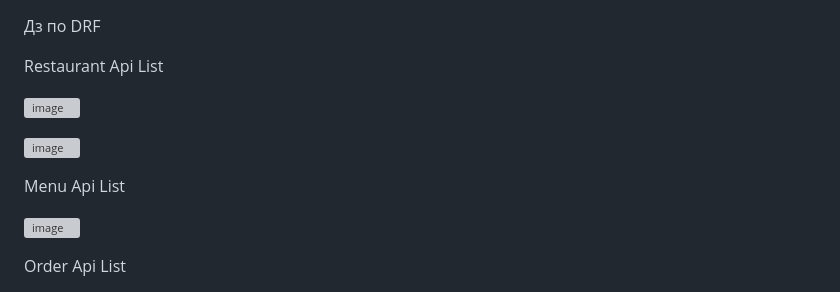
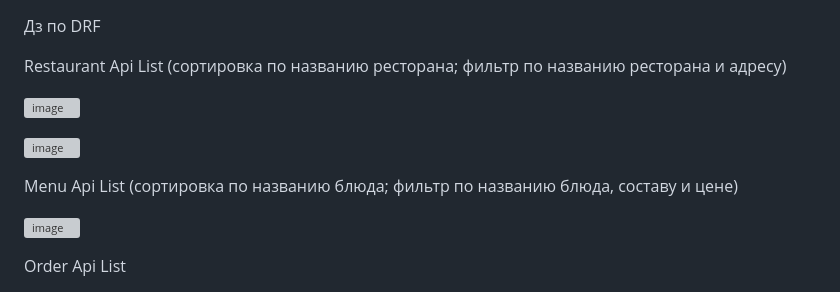
Before and after one commit to fukuroka/3_lesson, a Markdown page: README.md, the part around the change. GitHub-like rendering; grey boxes are pictures that could not be loaded.

```diff
--- a/README.md
+++ b/README.md
@@ -1,12 +1,12 @@
 Дз по DRF
 
-Restaurant Api List
+Restaurant Api List (сортировка по названию ресторана; фильтр по названию ресторана и адресу)
 
 ![image](https://github.com/user-attachments/assets/cf2f597a-4837-4677-b7dd-5d012268e534)
 
 ![image](https://github.com/user-attachments/assets/3b0a881f-a536-4187-919a-8c05e71c2a46)
 
-Menu Api List
+Menu Api List (сортировка по названию блюда; фильтр по названию блюда, составу и цене)
 
 ![image](https://github.com/user-attachments/assets/5ab5c55e-ccc6-4c32-bc09-377a16d698c1)
 
```
